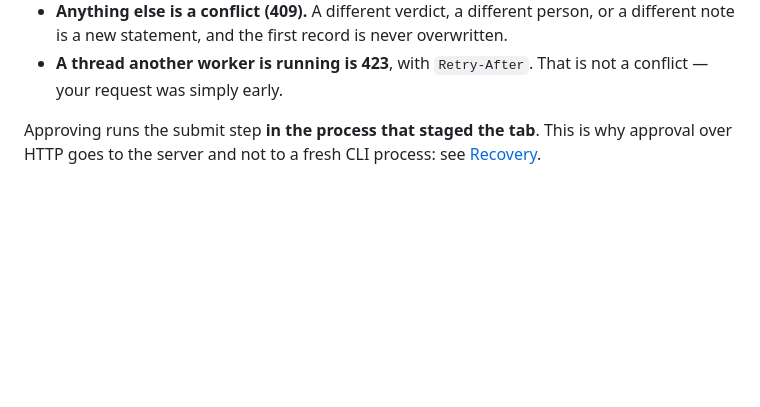
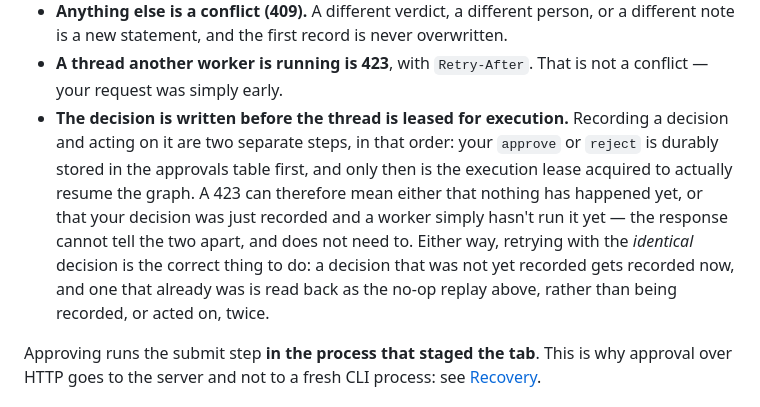
Before and after one commit to B2003R/Auto-Job-Apply, a Markdown page: README.md, the part around the change. GitHub-like rendering; blank space fills up the shorter version.

Commit message:
docs: say a decision is recorded before its execution lease is taken
An approve/reject is written to the approvals table before the graph
thread is leased to actually run it. A 423 therefore does not
distinguish 'nothing has happened yet' from 'the decision was just
recorded and a worker hasn't run it yet' -- and does not need to:
retrying with the identical decision is correct in both cases, either
recording it now or reading back the existing record as a no-op
replay.

Co-authored-by: Rohit Reddy Bollam <B2003R@users.noreply.github.com>

```diff
--- a/README.md
+++ b/README.md
@@ -386,6 +386,17 @@ Rules the gate enforces, wherever the decision comes from:
   never overwritten.
 - **A thread another worker is running is 423**, with `Retry-After`. That
   is not a conflict — your request was simply early.
+- **The decision is written before the thread is leased for execution.**
+  Recording a decision and acting on it are two separate steps, in that
+  order: your `approve` or `reject` is durably stored in the approvals
+  table first, and only then is the execution lease acquired to actually
+  resume the graph. A 423 can therefore mean either that nothing has
+  happened yet, or that your decision was just recorded and a worker
+  simply hasn't run it yet — the response cannot tell the two apart, and
+  does not need to. Either way, retrying with the *identical* decision is
+  the correct thing to do: a decision that was not yet recorded gets
+  recorded now, and one that already was is read back as the no-op replay
+  above, rather than being recorded, or acted on, twice.
 
 Approving runs the submit step **in the process that staged the tab**. This
 is why approval over HTTP goes to the server and not to a fresh CLI
```
